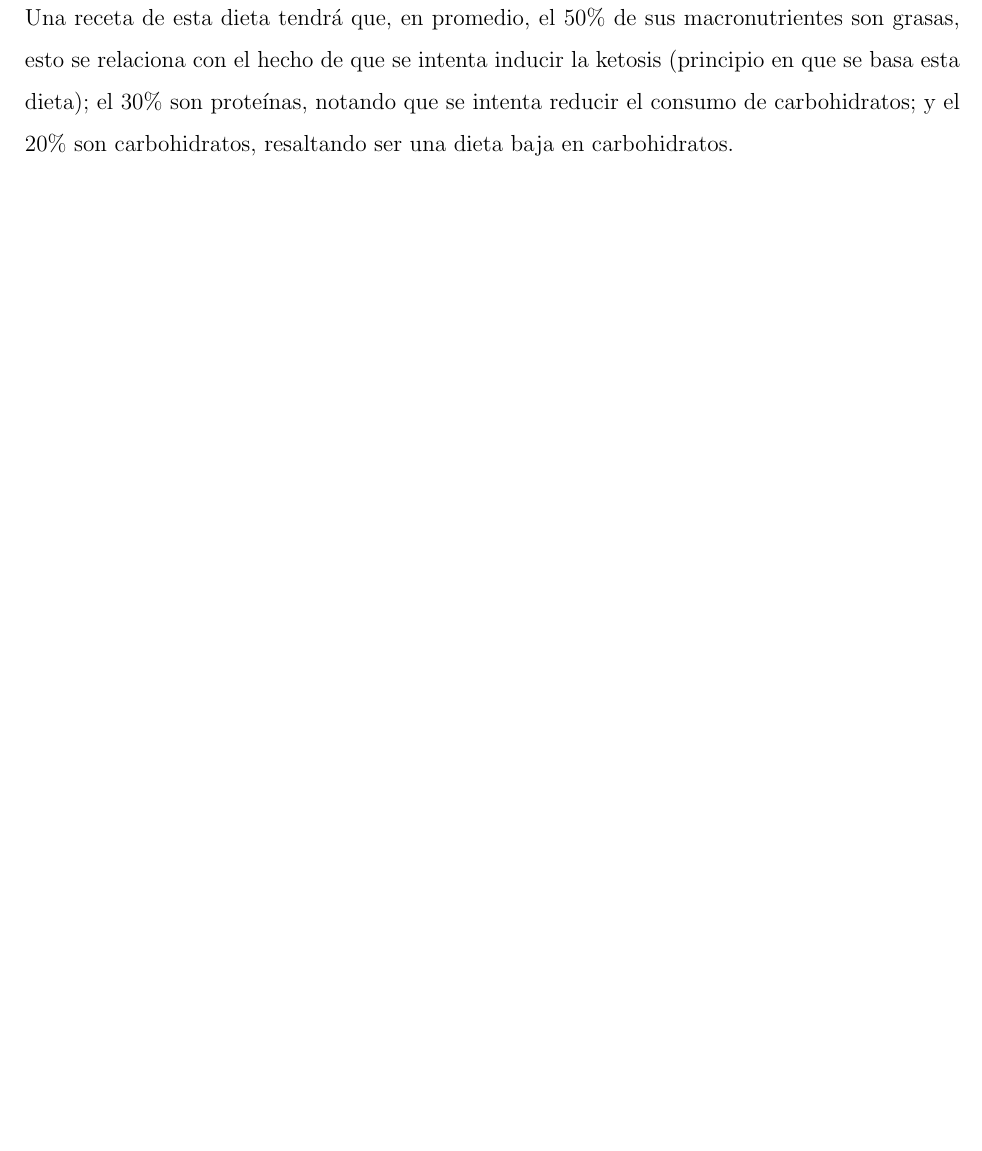
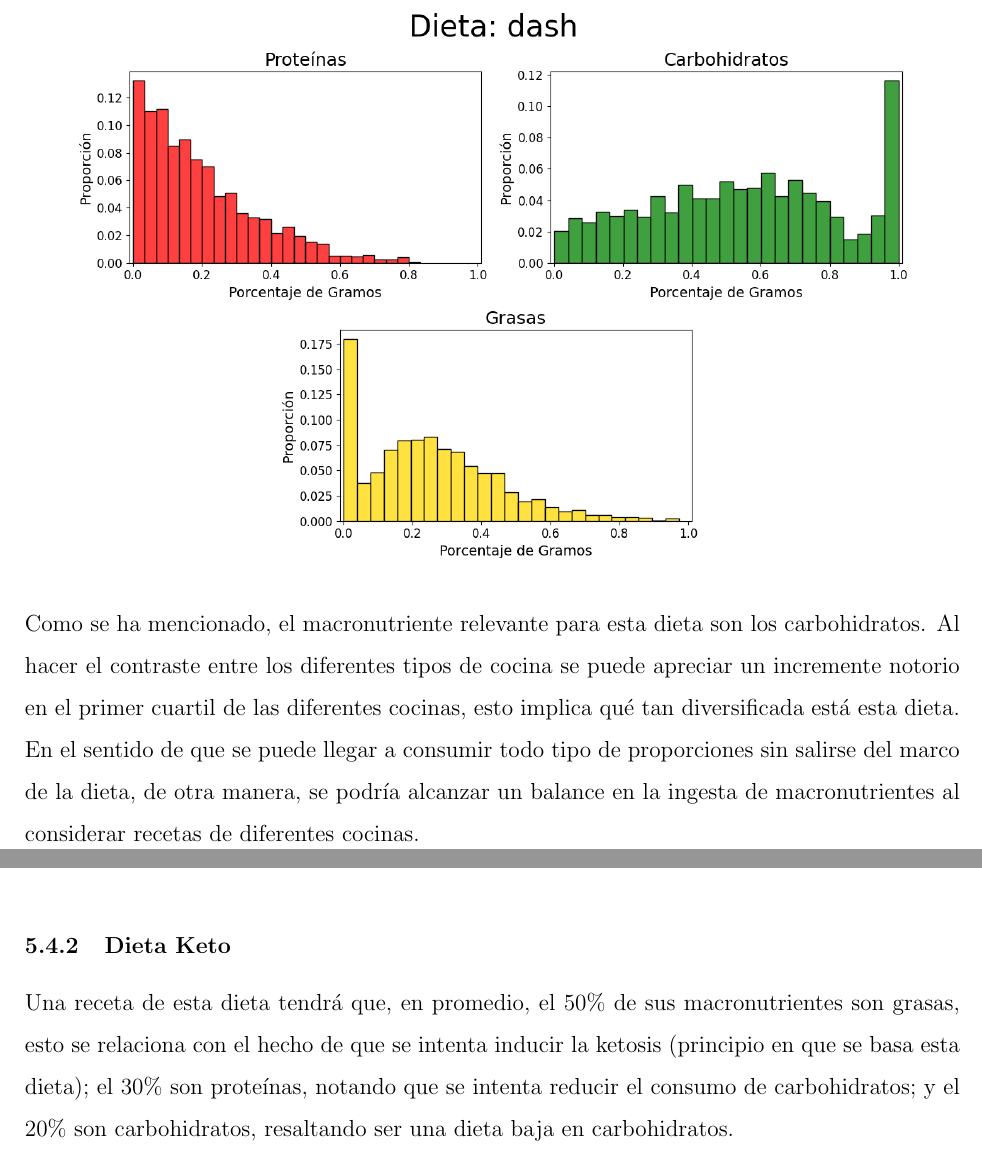
Before and after one commit to alexisuaguilaru/Analysis_Nutritional_Information, a LaTeX document (Documentation/AlexisAguilar_Reporte.tex): part of page 18 of 25 before the commit and two parts of pages 18 and 19 of 27 after it, the two joined at a grey line, cut at the place of the change, the shorter picture padded with empty space. Compiled offline with pdfLaTeX.

Commit message:
ADD plots for cuisine and diet MOD at dash dieta into Report for adding comments about carbs

```diff
--- a/Documentation/AlexisAguilar_Reporte.tex
+++ b/Documentation/AlexisAguilar_Reporte.tex
@@ -585,7 +587,19 @@
             contradiciendo que sea una dieta saludable para la salud cardiovascular.
 
             \begin{center}
-                \includegraphics[width=0.75\textwidth]{Resources/2_03_plot_01.png}
+                \includegraphics[width=0.90\textwidth]{Resources/2_03_plot_01.png}
+            \end{center}
+
+            Como se ha mencionado, el macronutriente relevante para esta dieta son los
+            carbohidratos. Al hacer el contraste entre los diferentes tipos de cocina se
+            puede apreciar un incremente notorio en el primer cuartil de las diferentes
+            cocinas, esto implica qué tan diversificada está esta dieta. En el sentido
+            de que se puede llegar a consumir todo tipo de proporciones sin salirse del
+            marco de la dieta, de otra manera, se podría alcanzar un balance en la ingesta
+            de macronutrientes al considerar recetas de diferentes cocinas.
+
+            \begin{center}
+                \includegraphics[width=0.90\textwidth]{Resources/2_03_plot_01_1.png}
             \end{center}
 
         \subsubsection{Dieta Keto}
```
Also changed, not shown: Documentation/AlexisAguilar_Reporte.pdf, Documentation/Resources/2_03_plot_01_1.png (added), Documentation/Resources/2_03_plot_01_2.png (added), Documentation/Resources/2_03_plot_01_3.png (added), Documentation/Resources/2_03_plot_02_1.png (added), Documentation/Resources/2_03_plot_02_2.png (added), Documentation/Resources/2_03_plot_02_3.png (added), Documentation/Resources/2_03_plot_03_1.png (added), Documentation/Resources/2_03_plot_03_2.png (added), Documentation/Resources/2_03_plot_03_3.png (added), Documentation/Resources/2_03_plot_04_1.png (added), Documentation/Resources/2_03_plot_04_2.png (added), Documentation/Resources/2_03_plot_04_3.png (added), Documentation/Resources/2_03_plot_05_1.png (added), 3 more files, 1 other file.
